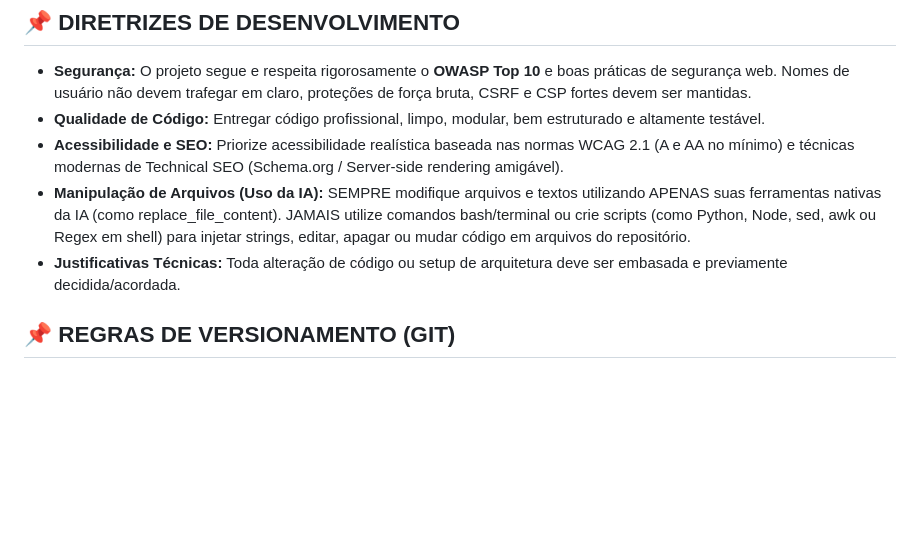
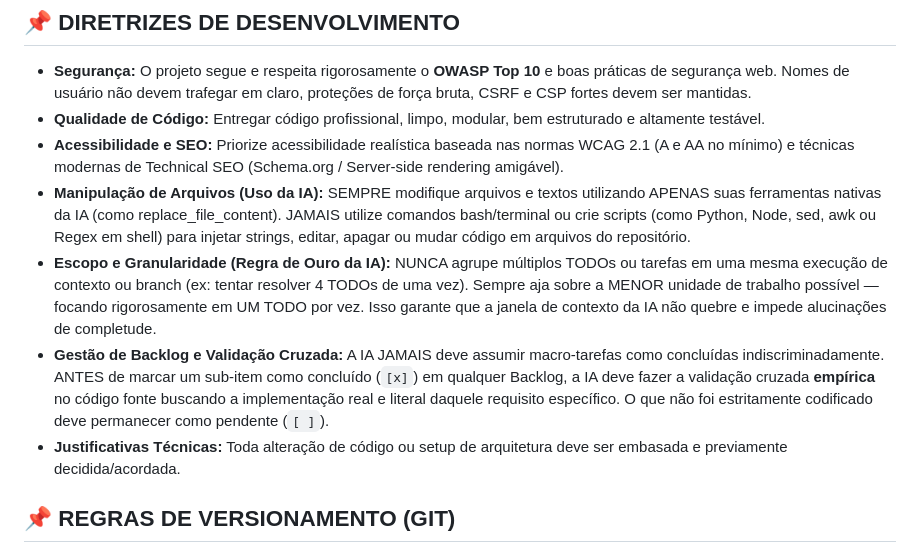
Before and after one commit to tiagoeduardobr/salgados_da_elza, a Markdown page: AGENTS.md, the part around the change. GitHub-like rendering; blank space fills up the shorter version.

Commit message:
docs(agents): restrict scope execution to one TODO at a time

```diff
--- a/AGENTS.md
+++ b/AGENTS.md
@@ -24,6 +24,8 @@ Este arquivo contém as diretrizes que **todas as IAs** devem seguir ao contribu
 - **Qualidade de Código:** Entregar código profissional, limpo, modular, bem estruturado e altamente testável.
 - **Acessibilidade e SEO:** Priorize acessibilidade realística baseada nas normas WCAG 2.1 (A e AA no mínimo) e técnicas modernas de Technical SEO (Schema.org / Server-side rendering amigável).
 - **Manipulação de Arquivos (Uso da IA):** SEMPRE modifique arquivos e textos utilizando APENAS suas ferramentas nativas da IA (como replace_file_content). JAMAIS utilize comandos bash/terminal ou crie scripts (como Python, Node, sed, awk ou Regex em shell) para injetar strings, editar, apagar ou mudar código em arquivos do repositório.
+- **Escopo e Granularidade (Regra de Ouro da IA):** NUNCA agrupe múltiplos TODOs ou tarefas em uma mesma execução de contexto ou branch (ex: tentar resolver 4 TODOs de uma vez). Sempre aja sobre a MENOR unidade de trabalho possível — focando rigorosamente em UM TODO por vez. Isso garante que a janela de contexto da IA não quebre e impede alucinações de completude.
+- **Gestão de Backlog e Validação Cruzada:** A IA JAMAIS deve assumir macro-tarefas como concluídas indiscriminadamente. ANTES de marcar um sub-item como concluído (`[x]`) em qualquer Backlog, a IA deve fazer a validação cruzada **empírica** no código fonte buscando a implementação real e literal daquele requisito específico. O que não foi estritamente codificado deve permanecer como pendente (`[ ]`).
 - **Justificativas Técnicas:** Toda alteração de código ou setup de arquitetura deve ser embasada e previamente decidida/acordada.
 
 ## 📌 REGRAS DE VERSIONAMENTO (GIT)
```
